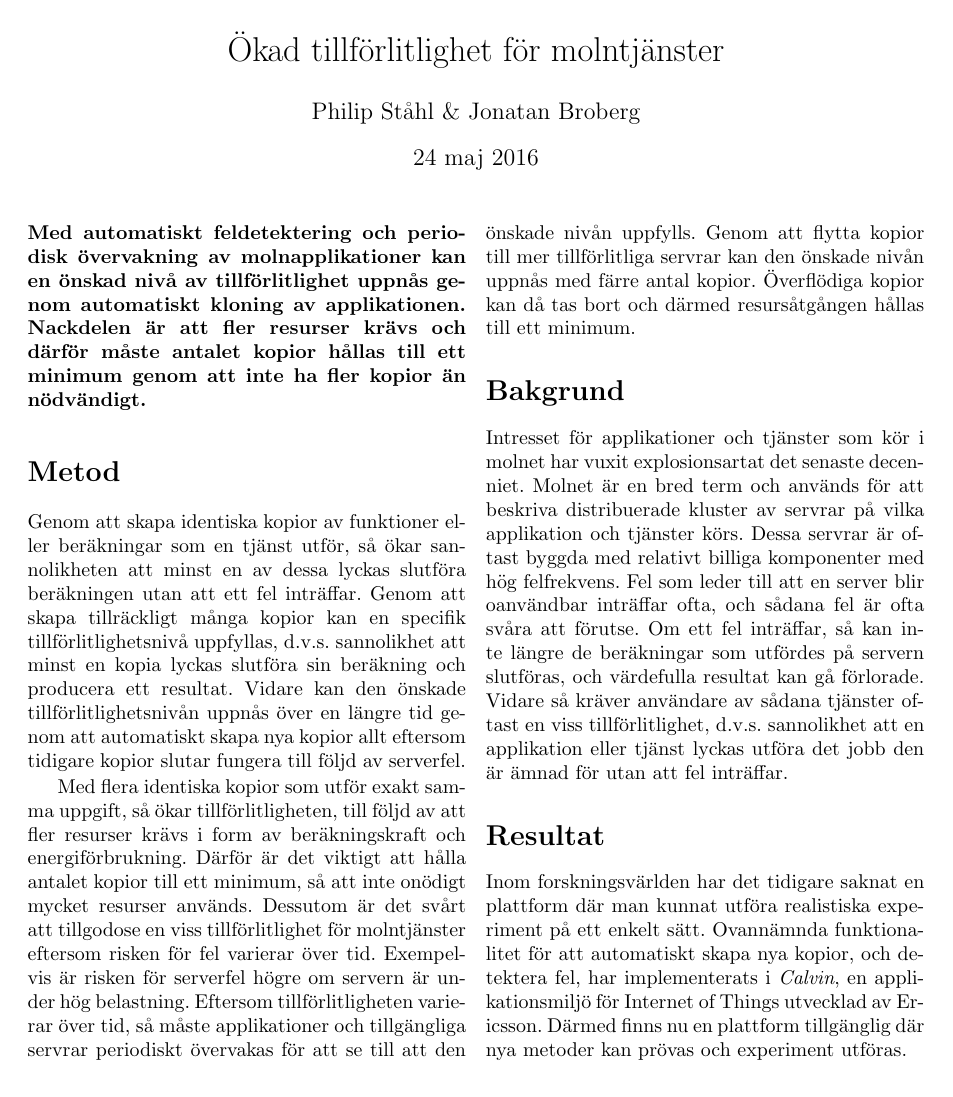
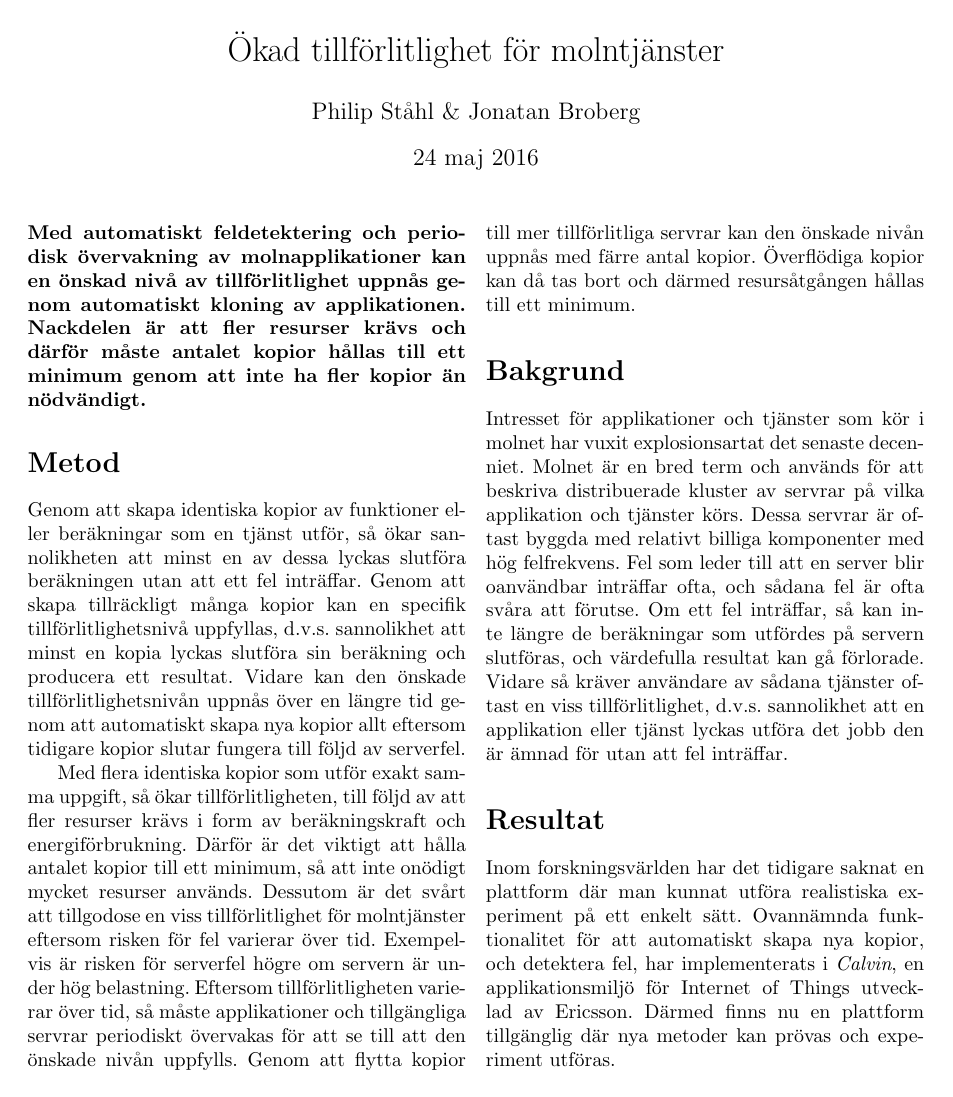
Before and after one commit to PStahl/master_thesis, a LaTeX document (Popular scientific article/article.tex): the whole page. Compiled offline with pdfLaTeX.

Commit message:
no line break in Ericsson

```diff
--- a/Popular scientific article/article.tex
+++ b/Popular scientific article/article.tex
@@ -14,7 +14,7 @@
 \date{\today}
 
 \pagenumbering{gobble}
-
+\hyphenation{Ericsson}
 
 \begin{document}
 \maketitle
```
